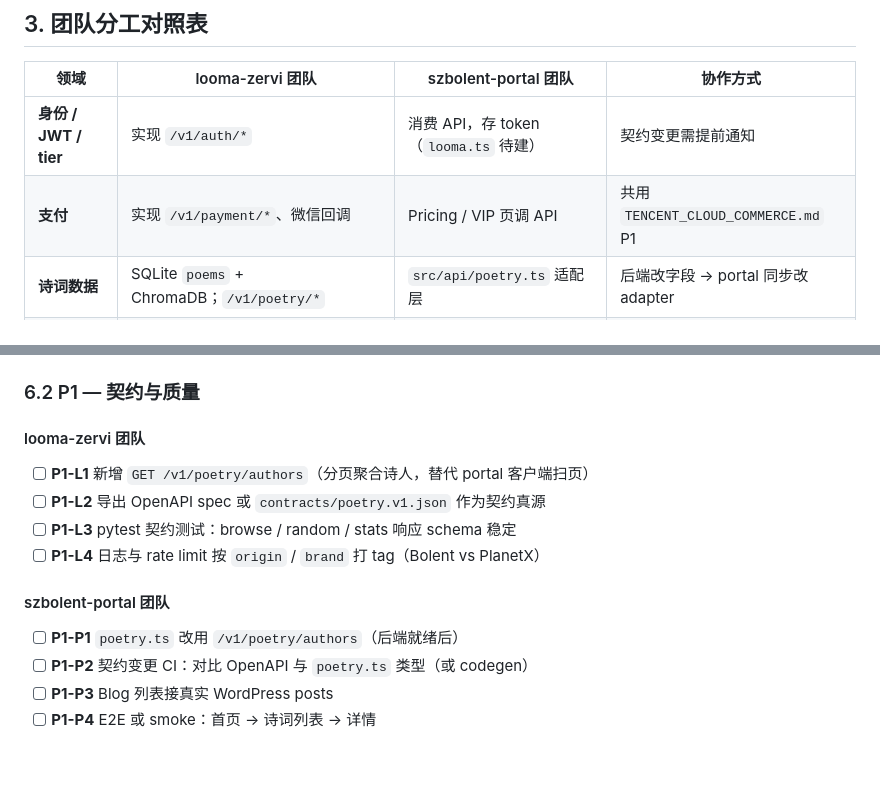
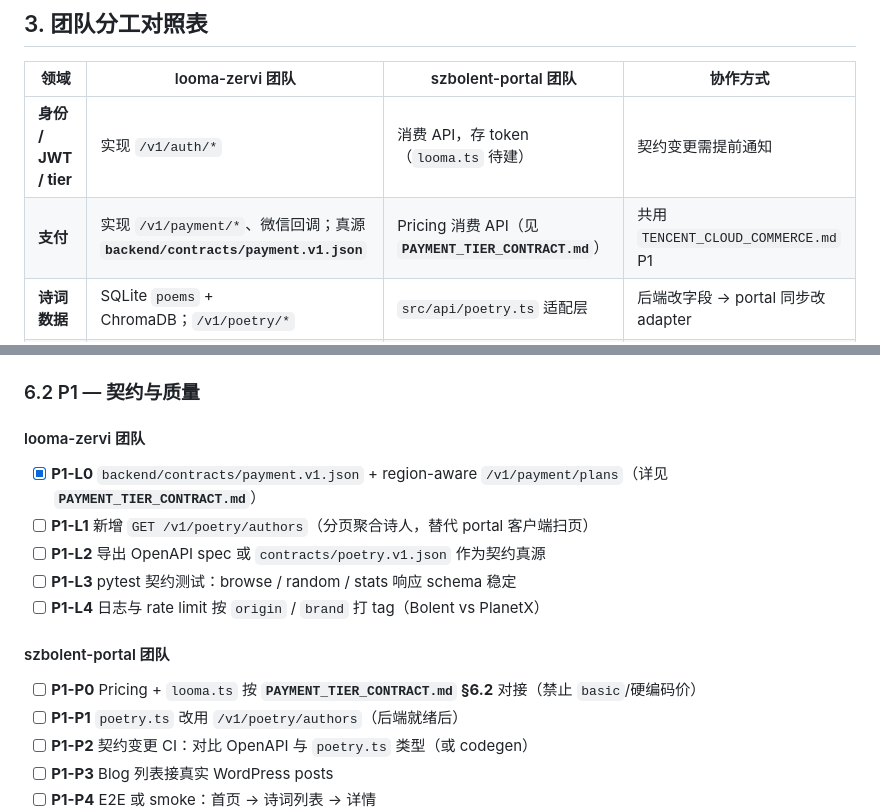
Before and after one commit to szpeter2026/szbolent-portal, a Markdown page: docs/DUAL_REPO_WORK_GUIDE.md, 2 parts joined by grey strips. Rendered like a GitHub page; blank space fills up the shorter version.

Commit message:
docs: 归档 PAYMENT_TIER_CONTRACT 双仓支付/tier 执行标准
同步 PAYMENT_TIER_CONTRACT 与双仓索引文档，供 szbenyx 按 looma payment.v1.json 对接 Pricing。

Co-authored-by: Cursor <cursoragent@cursor.com>

```diff
--- a/docs/DUAL_REPO_WORK_GUIDE.md
+++ b/docs/DUAL_REPO_WORK_GUIDE.md
@@ -62,7 +62,7 @@ flowchart LR
 | 领域 | looma-zervi 团队 | szbolent-portal 团队 | 协作方式 |
 |------|------------------|----------------------|----------|
 | **身份 / JWT / tier** | 实现 `/v1/auth/*` | 消费 API，存 token（`looma.ts` 待建） | 契约变更需提前通知 |
-| **支付** | 实现 `/v1/payment/*`、微信回调 | Pricing / VIP 页调 API | 共用 `TENCENT_CLOUD_COMMERCE.md` P1 |
+| **支付** | 实现 `/v1/payment/*`、微信回调；真源 **`backend/contracts/payment.v1.json`** | Pricing 消费 API（见 **`PAYMENT_TIER_CONTRACT.md`**） | 共用 `TENCENT_CLOUD_COMMERCE.md` P1 |
 | **诗词数据** | SQLite `poems` + ChromaDB；`/v1/poetry/*` | `src/api/poetry.ts` 适配层 | 后端改字段 → portal 同步改 adapter |
 | **RAG / AI** | `/v1/ask`、`/v1/poetry/search` | 按需接入；**禁用** `tatha.ts` | 不部署独立 Tatha :8010 |
 | **静态门户** | — | `npm run build` → CDN/Nginx | portal 团队独立部署 |
@@ -198,6 +198,7 @@ API_BASE=https://api.szbolent.cn ./scripts/verify-closed-loop.sh
 
 #### looma-zervi 团队
 
+- [x] **P1-L0** `backend/contracts/payment.v1.json` + region-aware `/v1/payment/plans`（详见 **`PAYMENT_TIER_CONTRACT.md`**）
 - [ ] **P1-L1** 新增 `GET /v1/poetry/authors`（分页聚合诗人，替代 portal 客户端扫页）
 - [ ] **P1-L2** 导出 OpenAPI spec 或 `contracts/poetry.v1.json` 作为契约真源
 - [ ] **P1-L3** pytest 契约测试：browse / random / stats 响应 schema 稳定
@@ -205,6 +206,7 @@ API_BASE=https://api.szbolent.cn ./scripts/verify-closed-loop.sh
 
 #### szbolent-portal 团队
 
+- [ ] **P1-P0** Pricing + `looma.ts` 按 **`PAYMENT_TIER_CONTRACT.md` §6.2** 对接（禁止 `basic`/硬编码价）
 - [ ] **P1-P1** `poetry.ts` 改用 `/v1/poetry/authors`（后端就绪后）
 - [ ] **P1-P2** 契约变更 CI：对比 OpenAPI 与 `poetry.ts` 类型（或 codegen）
 - [ ] **P1-P3** Blog 列表接真实 WordPress posts
```
Also changed, not shown: docs/DUAL_REPO_SYNC_STATUS.md (+8 -6 lines), docs/PAYMENT_TIER_CONTRACT.md (added, +218 -0 lines).
